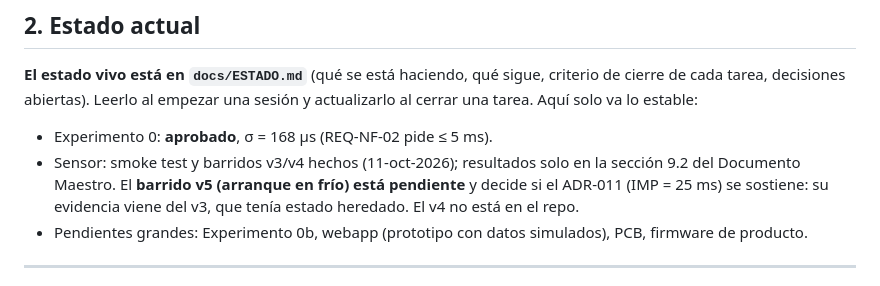
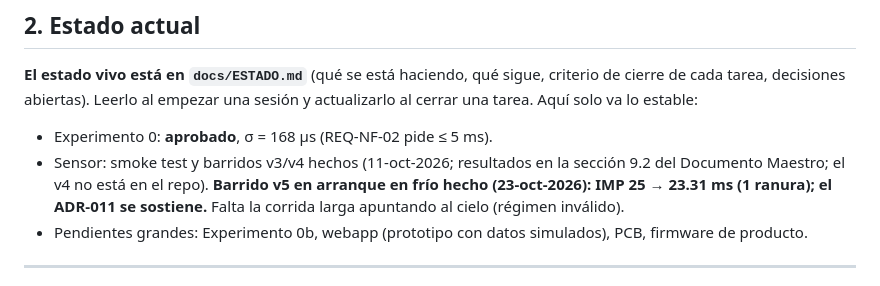
Before and after one commit to agustinavelino/dash-40yd, a Markdown page: CLAUDE.md, the part around the change. GitHub-like rendering.

```diff
--- a/CLAUDE.md
+++ b/CLAUDE.md
@@ -32,7 +32,7 @@ En código y reportes nuevos se usa **hub** y **nodo**, no A y B. Los archivos h
 **El estado vivo está en `docs/ESTADO.md`** (qué se está haciendo, qué sigue, criterio de cierre de cada tarea, decisiones abiertas). Leerlo al empezar una sesión y actualizarlo al cerrar una tarea. Aquí solo va lo estable:
 
 - Experimento 0: **aprobado**, σ = 168 µs (REQ-NF-02 pide ≤ 5 ms).
-- Sensor: smoke test y barridos v3/v4 hechos (11-oct-2026); resultados solo en la sección 9.2 del Documento Maestro. El **barrido v5 (arranque en frío) está pendiente** y decide si el ADR-011 (IMP = 25 ms) se sostiene: su evidencia viene del v3, que tenía estado heredado. El v4 no está en el repo.
+- Sensor: smoke test y barridos v3/v4 hechos (11-oct-2026; resultados en la sección 9.2 del Documento Maestro; el v4 no está en el repo). **Barrido v5 en arranque en frío hecho (23-oct-2026): IMP 25 → 23.31 ms (1 ranura); el ADR-011 se sostiene.** Falta la corrida larga apuntando al cielo (régimen inválido).
 - Pendientes grandes: Experimento 0b, webapp (prototipo con datos simulados), PCB, firmware de producto.
 
 ---
```
Also changed, not shown: docs/ESTADO.md (+43 -12 lines).
